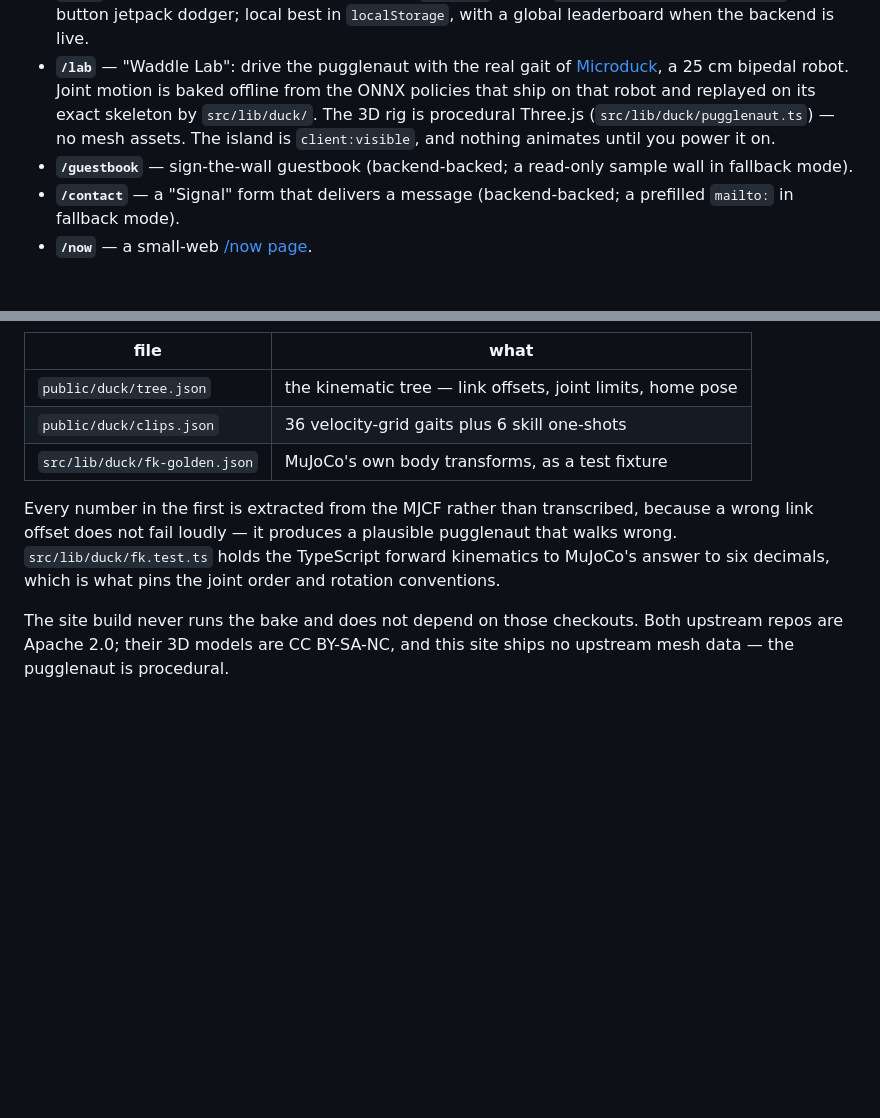
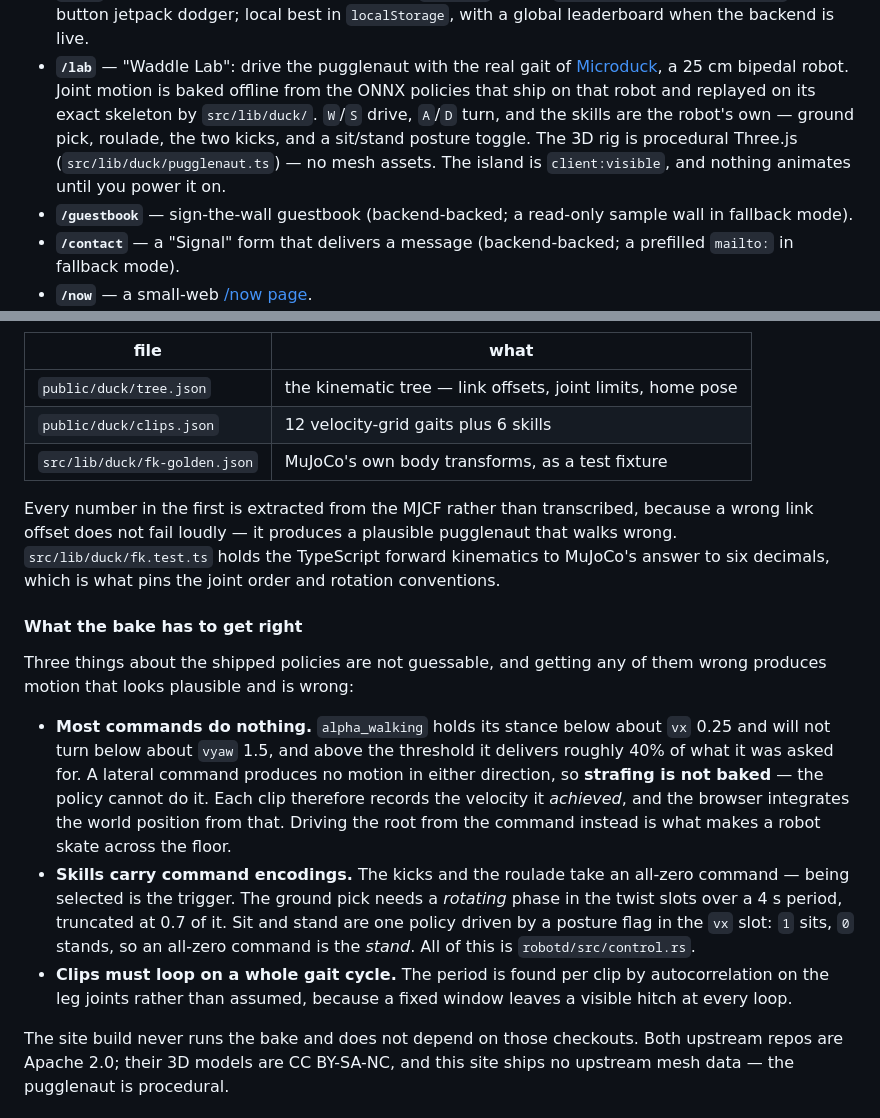
Before and after one commit to mattea/whimsical-warbles, a Markdown page: README.md, 2 parts joined by grey strips. GitHub-like rendering; blank space fills up the shorter version.

Commit message:
Document what the bake has to get right
Co-Authored-By: Claude Opus 5 (1M context) <noreply@anthropic.com>

```diff
--- a/README.md
+++ b/README.md
@@ -43,9 +43,11 @@ Pages (`src/pages/`):
 - **`/lab`** — "Waddle Lab": drive the pugglenaut with the real gait of
   [Microduck](https://github.com/pollen-robotics/microduck), a 25 cm bipedal
   robot. Joint motion is baked offline from the ONNX policies that ship on that
-  robot and replayed on its exact skeleton by `src/lib/duck/`. The 3D rig is
-  procedural Three.js (`src/lib/duck/pugglenaut.ts`) — no mesh assets. The
-  island is `client:visible`, and nothing animates until you power it on.
+  robot and replayed on its exact skeleton by `src/lib/duck/`. `W`/`S` drive,
+  `A`/`D` turn, and the skills are the robot's own — ground pick, roulade, the
+  two kicks, and a sit/stand posture toggle. The 3D rig is procedural Three.js
+  (`src/lib/duck/pugglenaut.ts`) — no mesh assets. The island is
+  `client:visible`, and nothing animates until you power it on.
 - **`/guestbook`** — sign-the-wall guestbook (backend-backed; a read-only sample
   wall in fallback mode).
 - **`/contact`** — a "Signal" form that delivers a message (backend-backed; a
@@ -134,7 +136,7 @@ That writes three things:
 | file | what |
 | --- | --- |
 | `public/duck/tree.json` | the kinematic tree — link offsets, joint limits, home pose |
-| `public/duck/clips.json` | 36 velocity-grid gaits plus 6 skill one-shots |
+| `public/duck/clips.json` | 12 velocity-grid gaits plus 6 skills |
 | `src/lib/duck/fk-golden.json` | MuJoCo's own body transforms, as a test fixture |
 
 Every number in the first is extracted from the MJCF rather than transcribed,
@@ -142,6 +144,28 @@ because a wrong link offset does not fail loudly — it produces a plausible
 pugglenaut that walks wrong. `src/lib/duck/fk.test.ts` holds the TypeScript
 forward kinematics to MuJoCo's answer to six decimals, which is what pins the
 joint order and rotation conventions.
+
+#### What the bake has to get right
+
+Three things about the shipped policies are not guessable, and getting any of
+them wrong produces motion that looks plausible and is wrong:
+
+- **Most commands do nothing.** `alpha_walking` holds its stance below about
+  `vx` 0.25 and will not turn below about `vyaw` 1.5, and above the threshold it
+  delivers roughly 40% of what it was asked for. A lateral command produces no
+  motion in either direction, so **strafing is not baked** — the policy cannot
+  do it. Each clip therefore records the velocity it *achieved*, and the browser
+  integrates the world position from that. Driving the root from the command
+  instead is what makes a robot skate across the floor.
+- **Skills carry command encodings.** The kicks and the roulade take an all-zero
+  command — being selected is the trigger. The ground pick needs a *rotating*
+  phase in the twist slots over a 4 s period, truncated at 0.7 of it. Sit and
+  stand are one policy driven by a posture flag in the `vx` slot: `1` sits, `0`
+  stands, so an all-zero command is the *stand*. All of this is
+  `robotd/src/control.rs`.
+- **Clips must loop on a whole gait cycle.** The period is found per clip by
+  autocorrelation on the leg joints rather than assumed, because a fixed window
+  leaves a visible hitch at every loop.
 
 The site build never runs the bake and does not depend on those checkouts.
 Both upstream repos are Apache 2.0; their 3D models are CC BY-SA-NC, and this
```
